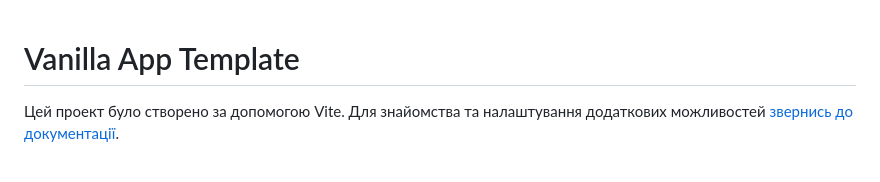
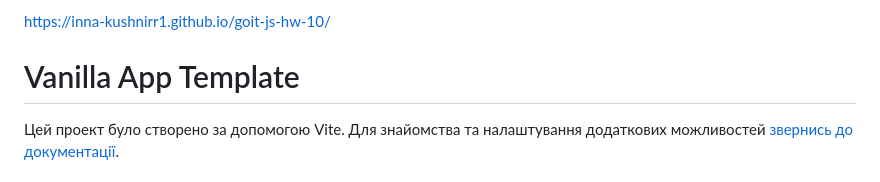
Before and after one commit to INNA-KUSHNIRR1/goit-js-hw-10, a Markdown page: README.md, the part around the change. Rendered like a GitHub page.

```diff
--- a/README.md
+++ b/README.md
@@ -1,3 +1,6 @@
+https://inna-kushnirr1.github.io/goit-js-hw-10/
+
+
 # Vanilla App Template
 
 Цей проект було створено за допомогою Vite. Для знайомства та налаштування
```
